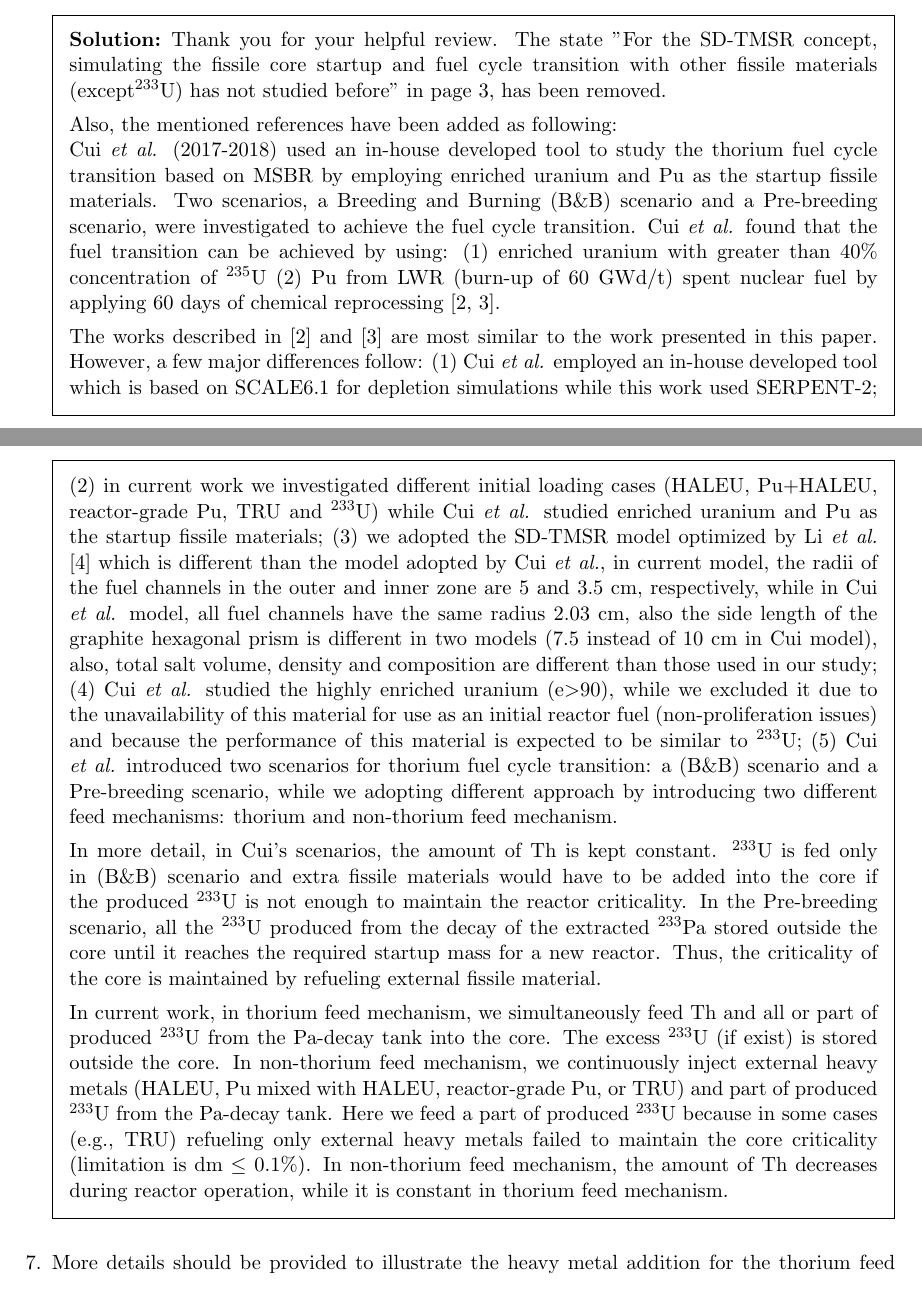
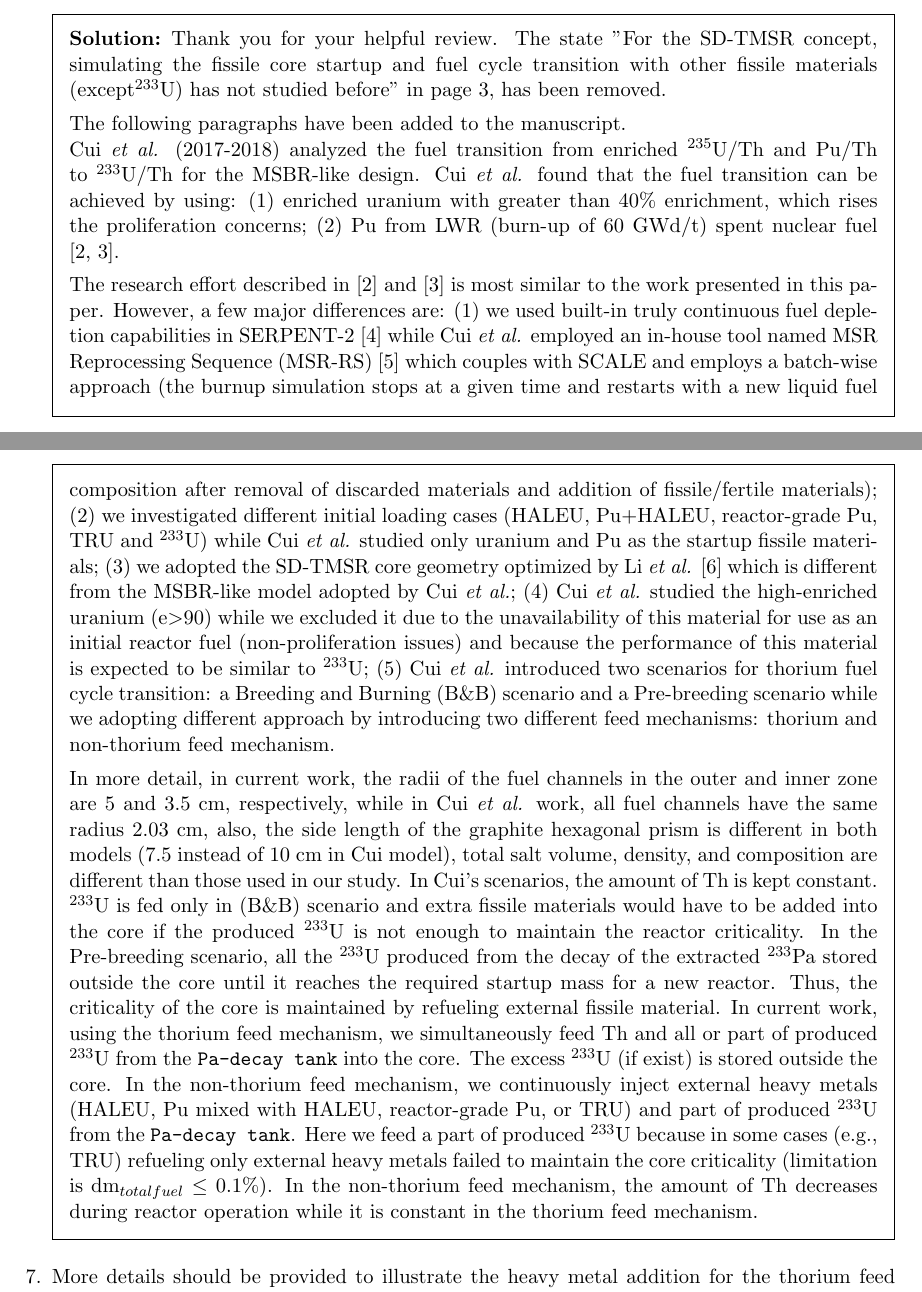
Before and after one commit to arfc/2019-ashraf-rykhl-mox-sdtmsr, a LaTeX problem sheet (paper/revisions/review-responses.tex): two parts of pages 3 and 4 of 8, joined at a grey line, cut so that both start at the same text. Compiled offline with pdfLaTeX.

Commit message:
Comments from Reviewer 2 (main) after Andrei's review

```diff
--- a/paper/revisions/review-responses.tex
+++ b/paper/revisions/review-responses.tex
@@ -215,17 +215,18 @@ changes which certainly improved the paper.
         \begin{solution}
                 Thank you for your helpful review. The state "For the SD-TMSR concept, simulating the fissile core startup and fuel cycle transition with other fissile materials (except$^{233}$U) has not studied before" in page 3, has been removed.
 
-                Also, the mentioned references have been added as following:\\
-                Cui \emph{et al.} (2017-2018) used an in-house developed tool to study the thorium fuel cycle transition based on MSBR by employing enriched uranium and Pu as the startup fissile materials. Two scenarios, a Breeding and Burning (B\&B) scenario and a Pre-breeding scenario, were investigated to achieve the fuel cycle transition. Cui \emph{et al.} found that the fuel transition can be achieved by using: (1) enriched uranium with greater than 40\% concentration of $^{235}$U (2) Pu from LWR (burn-up of 60 GWd/t) spent nuclear fuel by applying 60 days of chemical reprocessing \cite{cui2017transition,cui2018possible}.
+                The following paragraphs have been added to the manuscript.\\
+                Cui \emph{et al.} (2017-2018) analyzed the fuel transition from enriched $^{235}$U/Th and Pu/Th to $^{233}$U/Th for the MSBR-like design. Cui \emph{et al.} found that the fuel transition can be achieved by using: (1) enriched uranium with greater than 40\% enrichment, which rises the proliferation concerns; (2) Pu from LWR (burn-up of 60 GWd/t) spent nuclear fuel \cite{cui2017transition,cui2018possible}.
 
-                The works described in \cite{cui2017transition} and
-                \cite{cui2018possible} are most similar to the work
+                The research effort described in \cite{cui2017transition} and
+                \cite{cui2018possible} is most similar to the work
                 presented in this paper. However, a few major differences
-                follow: (1) Cui \emph{et al.} employed an in-house developed tool which is based on SCALE6.1 for depletion simulations while this work used SERPENT-2; (2) in current work we investigated different initial loading cases (HALEU, Pu+HALEU, reactor-grade Pu, TRU and $^{233}$U) while Cui \emph{et al.} studied enriched uranium and Pu as the startup fissile materials; (3) we adopted the SD-TMSR model optimized by Li \emph{et al.} \cite{li_optimization_2018} which is different than the model adopted by Cui \emph{et al.}, in current model, the radii of the fuel channels in the outer and inner zone are 5 and 3.5 cm, respectively, while in Cui \emph{et al.} model, all fuel channels have the same radius 2.03 cm, also the side length of the graphite hexagonal prism is different in two models (7.5 instead of 10 cm in Cui model), also, total salt volume, density and composition are different than those used in our study; (4) Cui \emph{et al.} studied the highly enriched uranium (e$>$90), while we excluded it due to the unavailability of this material for use as an initial reactor fuel (non-proliferation issues) and because the performance of this material is expected to be similar to $^{233}$U; (5) Cui \emph{et al.} introduced two scenarios for thorium fuel cycle transition: a (B\&B) scenario and a Pre-breeding scenario, while we adopting different approach by introducing two different feed mechanisms: thorium and non-thorium feed mechanism.
+                are: (1) we used built-in truly continuous fuel depletion capabilities in
+                SERPENT-2 \cite{aufiero2013extended} while Cui \emph{et al.} employed an in-house tool named MSR
+                Reprocessing Sequence (MSR-RS) \cite{ZOU2015114} which couples with SCALE and employs a batch-wise approach (the burnup simulation stops at a given time and restarts with a new liquid fuel composition after removal of discarded materials and addition of fissile/fertile materials); (2) we investigated different initial loading cases (HALEU, Pu+HALEU, reactor-grade Pu, TRU and $^{233}$U) while Cui \emph{et al.} studied only uranium and Pu as the startup fissile materials; (3) we adopted the SD-TMSR core geometry optimized by Li \emph{et al.} \cite{li_optimization_2018} which is different from the MSBR-like model adopted by Cui \emph{et al.}; (4) Cui \emph{et al.} studied the high-enriched uranium (e$>$90) while we excluded it due to the unavailability of this material for use as an initial reactor fuel (non-proliferation issues) and because the performance of this material is expected to be similar to $^{233}$U; (5) Cui \emph{et al.} introduced two scenarios for thorium fuel cycle transition: a Breeding and Burning (B\&B) scenario and a Pre-breeding scenario while we adopting different approach by introducing two different feed mechanisms: thorium and non-thorium feed mechanism.
 
-                In more detail, in Cui's scenarios, the amount of Th is kept constant. $^{233}$U is fed only in (B\&B) scenario and extra fissile materials would have to be added into the core if the produced $^{233}$U is not enough to maintain the reactor criticality. In the Pre-breeding scenario, all the $^{233}$U produced from the decay of the extracted $^{233}$Pa stored outside the core until it reaches the required startup mass for a new reactor. Thus, the criticality of the core is maintained by refueling external fissile material.
-
-                In current work, in thorium feed mechanism, we simultaneously feed Th and all or part of produced $^{233}$U from the Pa-decay tank into the core. The excess $^{233}$U (if exist) is stored outside the core. In non-thorium feed mechanism, we continuously inject external heavy metals (HALEU, Pu mixed with HALEU, reactor-grade Pu, or TRU) and part of produced $^{233}$U from the Pa-decay tank. Here we feed a part of produced $^{233}$U because in some cases (e.g., TRU) refueling only external heavy metals failed to maintain the core criticality (limitation is dm $\leq$ 0.1\%). In non-thorium feed mechanism, the amount of Th decreases during reactor operation, while it is constant in thorium feed mechanism.
+                In more detail, in current work, the radii of the fuel channels in the outer and inner zone are 5 and 3.5 cm, respectively, while in Cui \emph{et al.} work, all fuel channels have the same radius 2.03 cm, also, the side length of the graphite hexagonal prism is different in both models (7.5 instead of 10 cm in Cui model), total salt volume, density, and composition are different than those used in our study. In Cui's scenarios, the amount of Th is kept constant. $^{233}$U is fed only in (B\&B) scenario and extra fissile materials would have to be added into the core if the produced $^{233}$U is not enough to maintain the reactor criticality. In the Pre-breeding scenario, all the $^{233}$U produced from the decay of the extracted $^{233}$Pa stored outside the core until it reaches the required startup mass for a new reactor. Thus, the criticality of the core is maintained by refueling external fissile material.
+                In current work, using the thorium feed mechanism, we simultaneously feed Th and all or part of produced $^{233}$U from the \texttt{Pa-decay tank} into the core. The excess $^{233}$U (if exist) is stored outside the core. In the non-thorium feed mechanism, we continuously inject external heavy metals (HALEU, Pu mixed with HALEU, reactor-grade Pu, or TRU) and part of produced $^{233}$U from the \texttt{Pa-decay tank}. Here we feed a part of produced $^{233}$U because in some cases (e.g., TRU) refueling only external heavy metals failed to maintain the core criticality (limitation is dm$_{total fuel}$ $\leq$ 0.1\%). In the non-thorium feed mechanism, the amount of Th decreases during reactor operation while it is constant in the thorium feed mechanism.
 
         \end{solution}
 
```
Also changed, not shown: paper/introduction.tex (+8 -7 lines).
